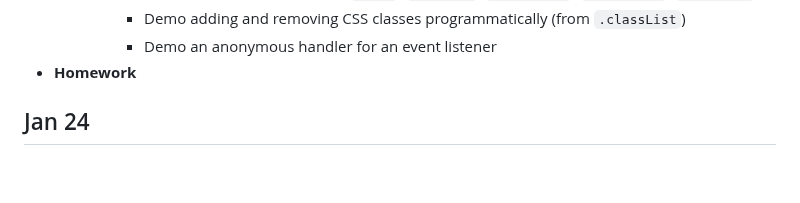
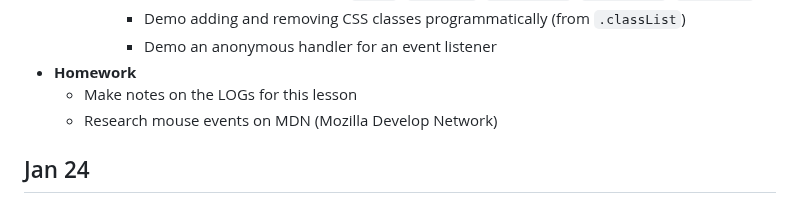
Before and after one commit to nronquillo/DanG-A01-CPSC-1520-Instructor-Workbook-2025-Jan, a Markdown page: Agenda.md, the part around the change. Drawn GitHub-style; blank space fills up the shorter version.

Commit message:
Update Agenda

```diff
--- a/Agenda.md
+++ b/Agenda.md
@@ -143,6 +143,8 @@
       - Demo adding and removing CSS classes programmatically (from `.classList`)
       - Demo an anonymous handler for an event listener
 - **Homework**
+  - Make notes on the LOGs for this lesson
+  - Research mouse events on MDN (Mozilla Develop Network)
 
 
 ## Jan 24
```
